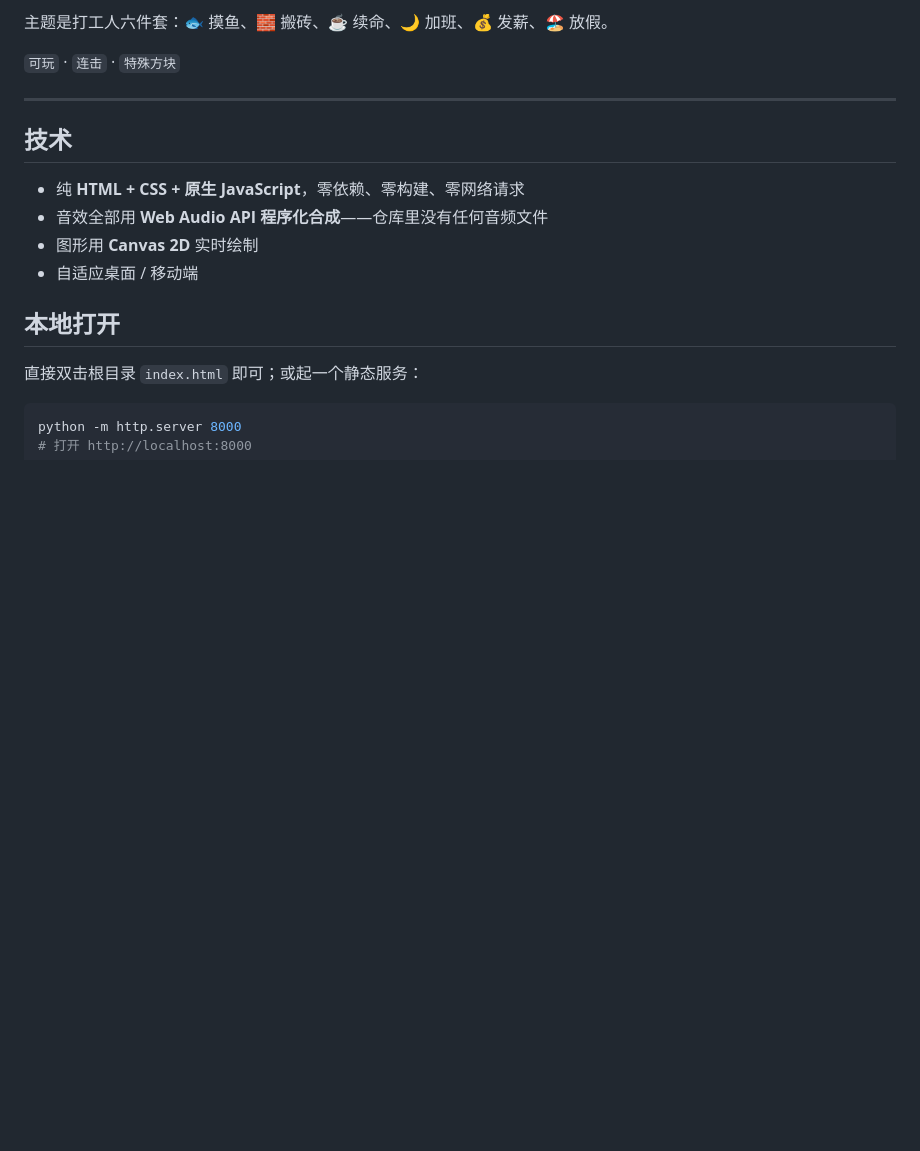
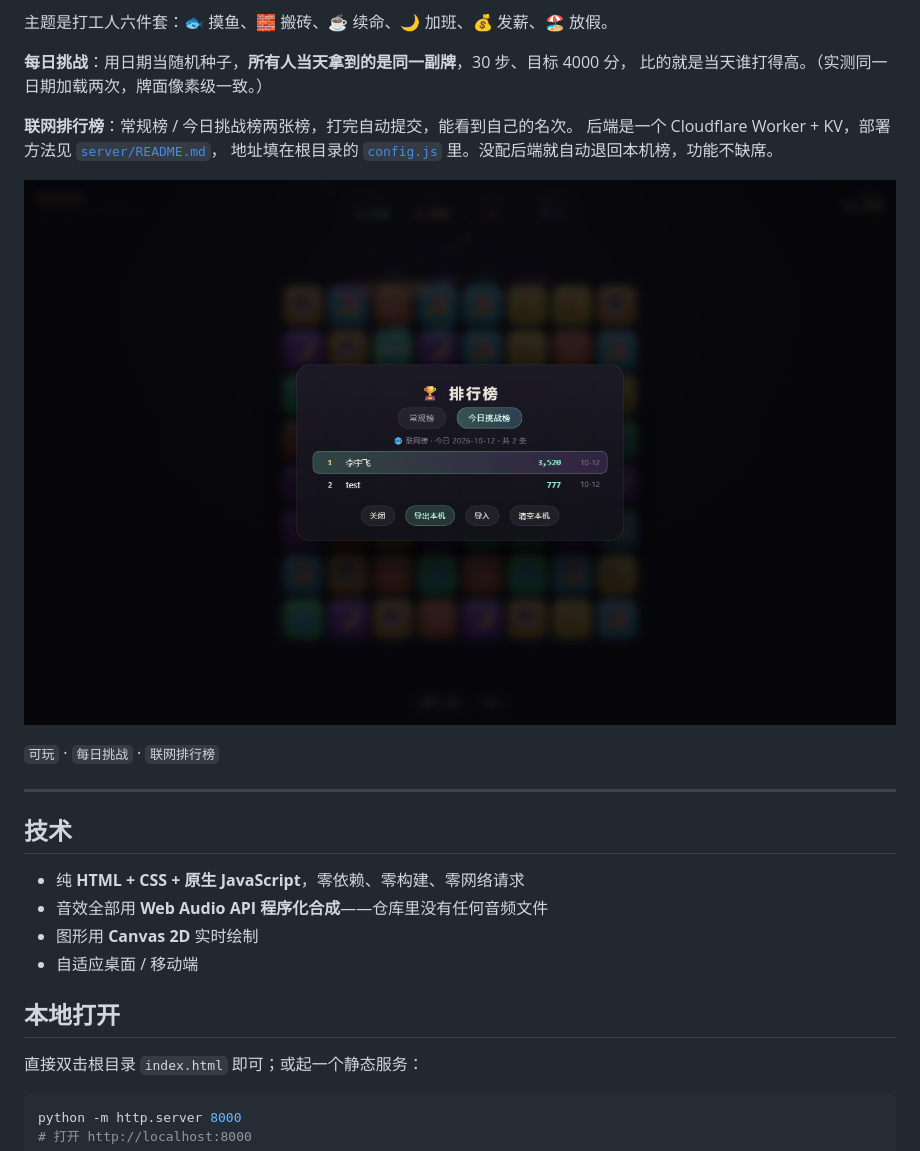
Before and after one commit to charanie/useless-toys, a Markdown page: README.md, the part around the change. Drawn GitHub-style; pictures changed too: shots/match3-lb.png (added); blank space fills up the shorter version.

```diff
--- a/README.md
+++ b/README.md
@@ -238,7 +238,16 @@
 
 主题是打工人六件套：🐟 摸鱼、🧱 搬砖、☕ 续命、🌙 加班、💰 发薪、🏖 放假。
 
-`可玩` · `连击` · `特殊方块`
+**每日挑战**：用日期当随机种子，**所有人当天拿到的是同一副牌**，30 步、目标 4000 分，
+比的就是当天谁打得高。（实测同一日期加载两次，牌面像素级一致。）
+
+**联网排行榜**：常规榜 / 今日挑战榜两张榜，打完自动提交，能看到自己的名次。
+后端是一个 Cloudflare Worker + KV，部署方法见 [`server/README.md`](server/README.md)，
+地址填在根目录的 [`config.js`](config.js) 里。没配后端就自动退回本机榜，功能不缺席。
+
+![抽象消消乐排行榜](shots/match3-lb.png)
+
+`可玩` · `每日挑战` · `联网排行榜`
 
 ---
 
```
Also changed, not shown: server/README.md (added, +71 -0 lines), 4 other files.
